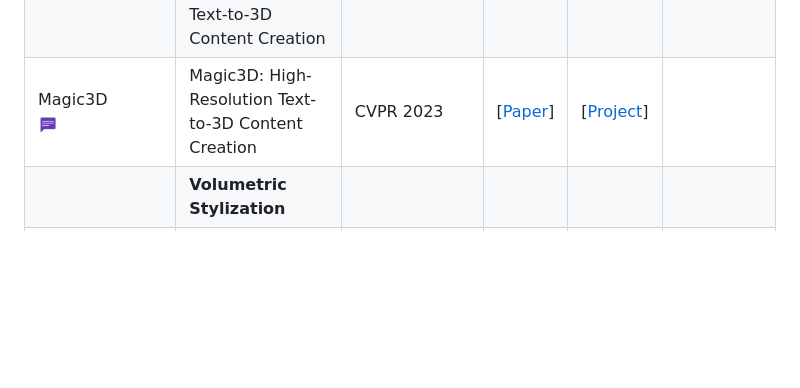
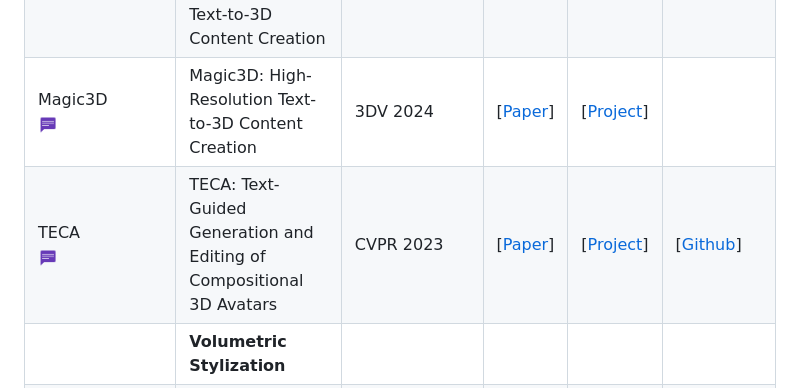
Before and after one commit to chenyingshu/advances_3d_neural_stylization, a Markdown page: README.md, the part around the change. Rendered like a GitHub page; blank space fills up the shorter version.

```diff
--- a/README.md
+++ b/README.md
@@ -107,7 +107,8 @@ Yingshu Chen, Guocheng Shao, Ka Chun Shum, Binh-Son Hua, Sai-Kit Yeung<br>
 | DreamSpace <br><img src="assets/icon_text.png" width="20" height="20"> | Dreaming Your Room Space with Text-Driven Panoramic Texture Propagation| Arxiv 2023| [[Paper](https://ybbbbt.com/publication/dreamspace/media/DreamSpace.pdf)] | [[Project](https://ybbbbt.com/publication/dreamspace/)] | [[Github](https://github.com/ybbbbt/dreamspace)] |
 | Decorate3D <br><img src="assets/icon_text.png" width="20" height="20"> | Decorate3D: Text-Driven High-Quality Texture Generation for Mesh Decoration in the Wild| NeurIPS 2023| [[Paper](https://decorate3d.github.io/Decorate3D/static/Decorate3D.pdf)] | [[Project](https://decorate3d.github.io/Decorate3D/)] | [[Github](https://github.com/Decorate3D/Decorate3D)] |
 |Fantasia3D <br><img src="assets/icon_text.png" width="20" height="20">|Fantasia3D: Disentangling Geometry and Appearance for High-quality Text-to-3D Content Creation |ICCV 2023 |[[Paper](https://arxiv.org/abs/2303.13873)]|[[Project](https://fantasia3d.github.io/)]|[[Github](https://github.com/Gorilla-Lab-SCUT/Fantasia3D)]|
-|Magic3D <br><img src="assets/icon_text.png" width="20" height="20">|Magic3D: High-Resolution Text-to-3D Content Creation |CVPR 2023 |[[Paper](https://arxiv.org/abs/2211.10440)]|[[Project](https://research.nvidia.com/labs/dir/magic3d/)]||
+|Magic3D <br><img src="assets/icon_text.png" width="20" height="20">|Magic3D: High-Resolution Text-to-3D Content Creation |3DV 2024 |[[Paper](https://arxiv.org/abs/2211.10440)]|[[Project](https://research.nvidia.com/labs/dir/magic3d/)]||
+|TECA <br><img src="assets/icon_text.png" width="20" height="20">|TECA: Text-Guided Generation and Editing of Compositional 3D Avatars |CVPR 2023 |[[Paper](https://arxiv.org/abs/2309.07125)]|[[Project](https://yfeng95.github.io/teca/)]|[[Github](https://github.com/HaoZhang990127/TECA)] |
 |  |**Volumetric Stylization**  | || |  |
 | TNST <br><img src="assets/icon_image.png" width="20" height="20">|Transport-Based Neural Style Transfer for Smoke Simulations|  SIGGRAPH Asia 2019| [[Paper](http://arxiv.org/abs/1905.07442)] | [[Video](https://www.youtube.com/watch?v=67qVRhoOQPE)]|[[Github](https://github.com/byungsook/neural-flow-style/tree/tnst)]  |
 | LNST <br><img src="assets/icon_image.png" width="20" height="20">| Lagrangian Neural Style Transfer for Fluids | SIGGRAPH 2020 | [[Paper](http://arxiv.org/abs/2005.00803)] | [[Video](https://www.youtube.com/watch?v=WPmUsIVf3-4)]|[[Github](https://github.com/byungsook/neural-flow-style/tree/lnst)]  |
```
